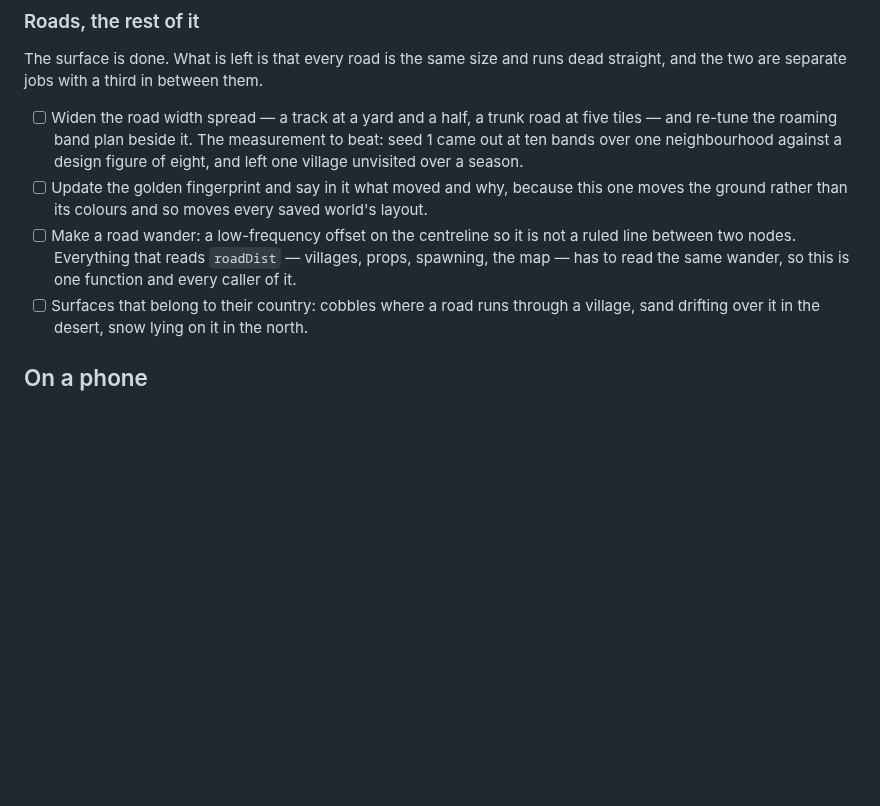
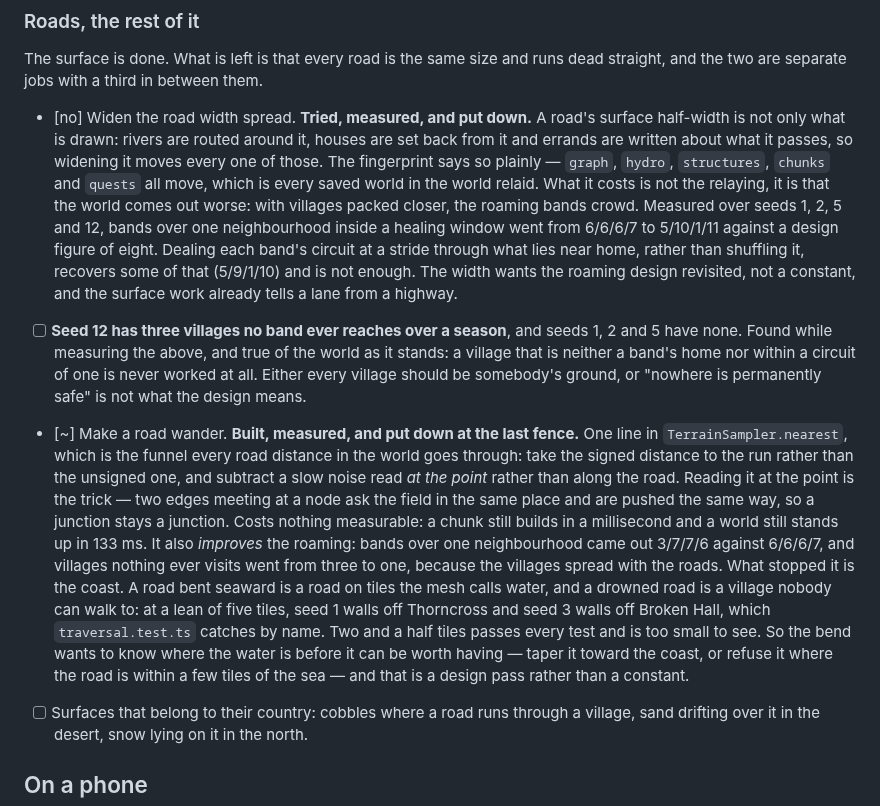
Before and after one commit to christhomas/ai.world, a Markdown page: docs/worklist.md, the part around the change. Drawn GitHub-style; blank space fills up the shorter version.

Commit message:
Two roads not taken, with the numbers for whoever comes back to them
The road width and the road wander were both built, measured and put down. What
is worth keeping is why, so it is on the list rather than in a branch nobody
will find.

The width first. A road's surface half-width is not only what is drawn: rivers
are routed round it, houses are set back from it, errands are written about what
it passes. Widening the spread moves every one of those — the fingerprint says
so, with graph, hydro, structures, chunks and quests all moving — and the world
that comes out is worse. With villages packed closer the roaming bands crowd:
bands over one neighbourhood inside a healing window went from 6/6/6/7 across
four seeds to 5/10/1/11, against a design figure of eight. Dealing each band's
circuit at a stride through what lies near home rather than shuffling it
recovers some of that and not enough.

The wander is a better idea and got much further. One line in the funnel every
road distance goes through: signed distance to the run, less a slow noise read
at the point rather than along the road — which is what keeps junctions joined,
because two edges meeting at a node ask the field in the same place. It costs
nothing measurable, and it makes the roaming better rather than worse: 3/7/7/6,
and villages nothing ever visits down from three to one.

What stopped it is the coast. A road bent seaward sits on tiles the mesh calls
water, and a drowned road is a village nobody can walk to — at a lean of five
tiles seed 1 walls off Thorncross, which traversal.test.ts catches by name. Two
and a half tiles passes every test and is too small to see. So the bend has to
know where the water is, and that is a design pass rather than a constant.

Claude-Session: https://claude.ai/code/session_01LhqpWHQt6KTfAxYx8sCcVM

```diff
--- a/docs/worklist.md
+++ b/docs/worklist.md
@@ -170,15 +170,36 @@ so the shape is known and the pieces are the same ones.
 The surface is done. What is left is that every road is the same size and runs dead straight, and
 the two are separate jobs with a third in between them.
 
-- [ ] Widen the road width spread — a track at a yard and a half, a trunk road at five tiles — and
-      re-tune the roaming band plan beside it. The measurement to beat: seed 1 came out at ten bands
-      over one neighbourhood against a design figure of eight, and left one village unvisited over a
-      season.
-- [ ] Update the golden fingerprint and say in it what moved and why, because this one moves the
-      ground rather than its colours and so moves every saved world's layout.
-- [ ] Make a road wander: a low-frequency offset on the centreline so it is not a ruled line between
-      two nodes. Everything that reads `roadDist` — villages, props, spawning, the map — has to read
-      the same wander, so this is one function and every caller of it.
+- [no] Widen the road width spread. **Tried, measured, and put down.** A road's surface half-width
+      is not only what is drawn: rivers are routed around it, houses are set back from it and errands
+      are written about what it passes, so widening it moves every one of those. The fingerprint says
+      so plainly — `graph`, `hydro`, `structures`, `chunks` and `quests` all move, which is every
+      saved world in the world relaid.
+      What it costs is not the relaying, it is that the world comes out worse: with villages packed
+      closer, the roaming bands crowd. Measured over seeds 1, 2, 5 and 12, bands over one
+      neighbourhood inside a healing window went from 6/6/6/7 to 5/10/1/11 against a design figure of
+      eight. Dealing each band's circuit at a stride through what lies near home, rather than
+      shuffling it, recovers some of that (5/9/1/10) and is not enough. The width wants the roaming
+      design revisited, not a constant, and the surface work already tells a lane from a highway.
+- [ ] **Seed 12 has three villages no band ever reaches over a season**, and seeds 1, 2 and 5 have
+      none. Found while measuring the above, and true of the world as it stands: a village that is
+      neither a band's home nor within a circuit of one is never worked at all. Either every village
+      should be somebody's ground, or "nowhere is permanently safe" is not what the design means.
+- [~] Make a road wander. **Built, measured, and put down at the last fence.** One line in
+      `TerrainSampler.nearest`, which is the funnel every road distance in the world goes through:
+      take the signed distance to the run rather than the unsigned one, and subtract a slow noise
+      read *at the point* rather than along the road. Reading it at the point is the trick — two
+      edges meeting at a node ask the field in the same place and are pushed the same way, so a
+      junction stays a junction. Costs nothing measurable: a chunk still builds in a millisecond and
+      a world still stands up in 133 ms. It also *improves* the roaming: bands over one
+      neighbourhood came out 3/7/7/6 against 6/6/6/7, and villages nothing ever visits went from
+      three to one, because the villages spread with the roads.
+      What stopped it is the coast. A road bent seaward is a road on tiles the mesh calls water, and
+      a drowned road is a village nobody can walk to: at a lean of five tiles, seed 1 walls off
+      Thorncross and seed 3 walls off Broken Hall, which `traversal.test.ts` catches by name. Two and
+      a half tiles passes every test and is too small to see. So the bend wants to know where the
+      water is before it can be worth having — taper it toward the coast, or refuse it where the
+      road is within a few tiles of the sea — and that is a design pass rather than a constant.
 - [ ] Surfaces that belong to their country: cobbles where a road runs through a village, sand
       drifting over it in the desert, snow lying on it in the north.
 
```
